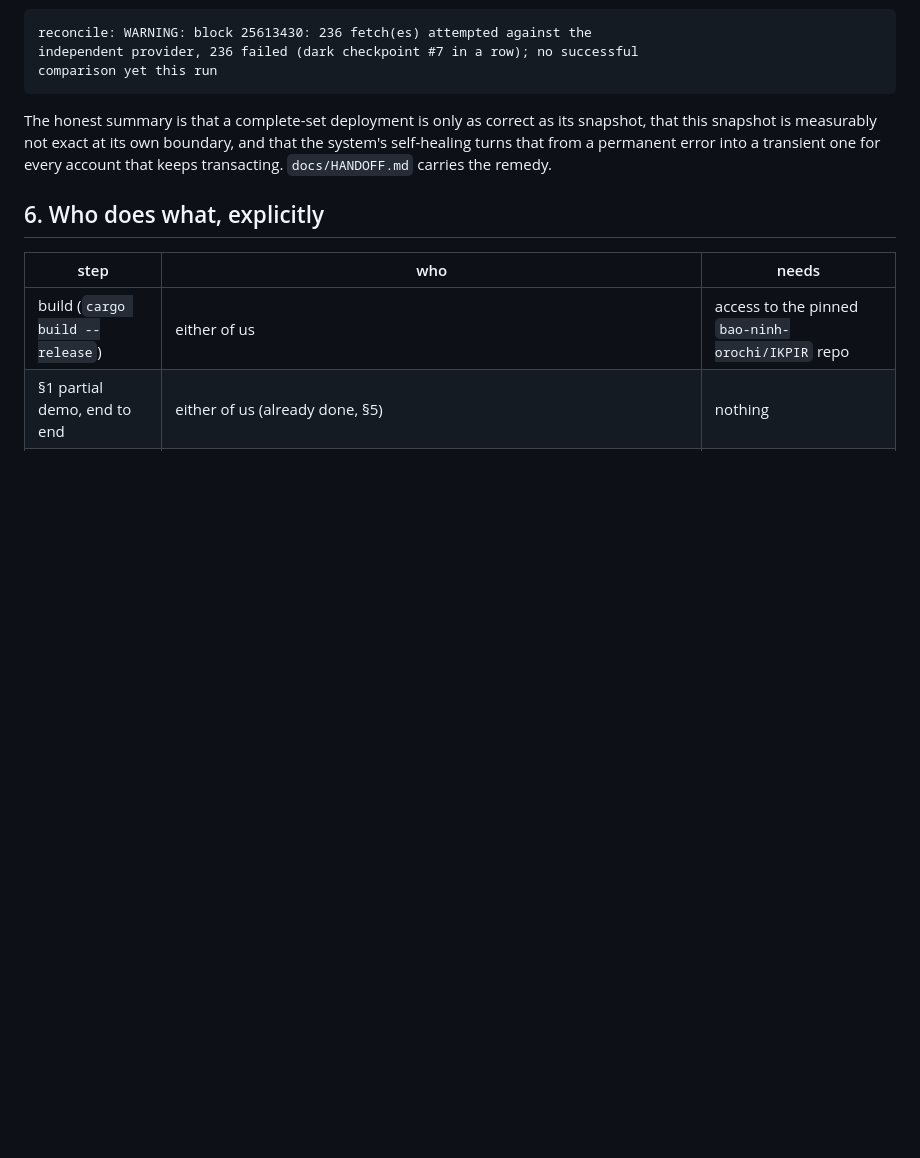
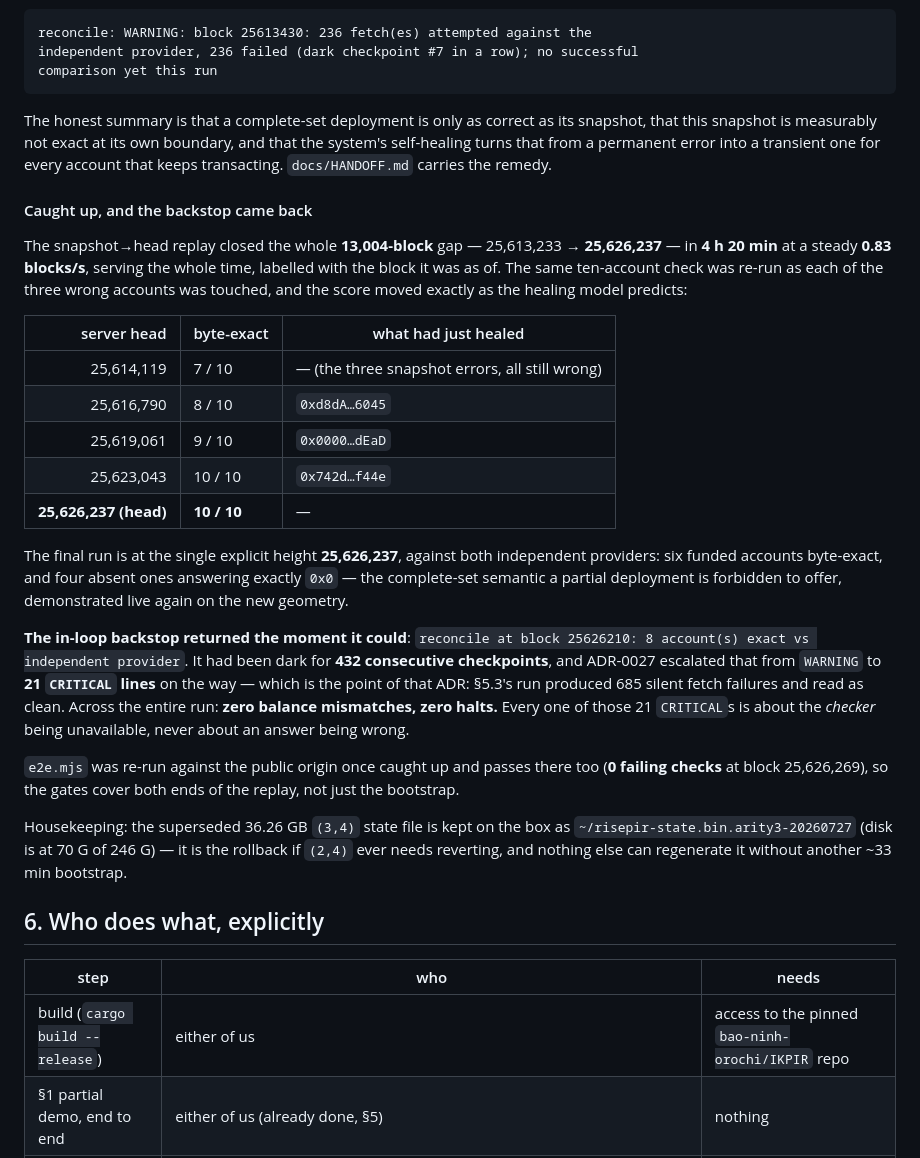
Before and after one commit to bao-ninh-orochi/private-eth-getbalance-work, a Markdown page: docs/deploy.md, the part around the change. GitHub-like rendering; blank space fills up the shorter version.

Commit message:
docs(deploy): the catch-up reached the finalized head and the reconciler came back (#29)
13,004 blocks (25,613,233 -> 25,626,237) in 4 h 20 min at 0.83 blocks/s. The
ten-account byte-exact check was re-run as each snapshot error was touched and
moved 7/10 -> 8 -> 9 -> 10/10, ending at the single explicit height 25,626,237
against both independent providers. In-loop reconcile returned green after 432
dark checkpoints; ADR-0027 escalated that to 21 CRITICAL lines on the way, and
every one is about the checker being unavailable, never about a wrong answer.
Zero balance mismatches, zero halts.

```diff
--- a/docs/deploy.md
+++ b/docs/deploy.md
@@ -1129,6 +1129,45 @@ that the system's self-healing turns that from a permanent error into a
 transient one for every account that keeps transacting. `docs/HANDOFF.md` carries
 the remedy.
 
+#### Caught up, and the backstop came back
+
+The snapshot→head replay closed the whole **13,004-block** gap — 25,613,233 →
+**25,626,237** — in **4 h 20 min** at a steady **0.83 blocks/s**, serving the
+whole time, labelled with the block it was as of. The same ten-account check
+was re-run as each of the three wrong accounts was touched, and the score moved
+exactly as the healing model predicts:
+
+| server head | byte-exact | what had just healed |
+|---:|---|---|
+| 25,614,119 | 7 / 10 | — (the three snapshot errors, all still wrong) |
+| 25,616,790 | 8 / 10 | `0xd8dA…6045` |
+| 25,619,061 | 9 / 10 | `0x0000…dEaD` |
+| 25,623,043 | 10 / 10 | `0x742d…f44e` |
+| **25,626,237 (head)** | **10 / 10** | — |
+
+The final run is at the single explicit height **25,626,237**, against both
+independent providers: six funded accounts byte-exact, and four absent ones
+answering exactly `0x0` — the complete-set semantic a partial deployment is
+forbidden to offer, demonstrated live again on the new geometry.
+
+**The in-loop backstop returned the moment it could**:
+`reconcile at block 25626210: 8 account(s) exact vs independent provider`. It
+had been dark for **432 consecutive checkpoints**, and ADR-0027 escalated that
+from `WARNING` to **21 `CRITICAL` lines** on the way — which is the point of
+that ADR: §5.3's run produced 685 silent fetch failures and read as clean.
+Across the entire run: **zero balance mismatches, zero halts.** Every one of
+those 21 `CRITICAL`s is about the *checker* being unavailable, never about an
+answer being wrong.
+
+`e2e.mjs` was re-run against the public origin once caught up and passes there
+too (**0 failing checks** at block 25,626,269), so the gates cover both ends of
+the replay, not just the bootstrap.
+
+Housekeeping: the superseded 36.26 GB `(3,4)` state file is kept on the box as
+`~/risepir-state.bin.arity3-20260727` (disk is at 70 G of 246 G) — it is the
+rollback if `(2,4)` ever needs reverting, and nothing else can regenerate it
+without another ~33 min bootstrap.
+
 ## 6. Who does what, explicitly
 
 | step | who | needs |
```
